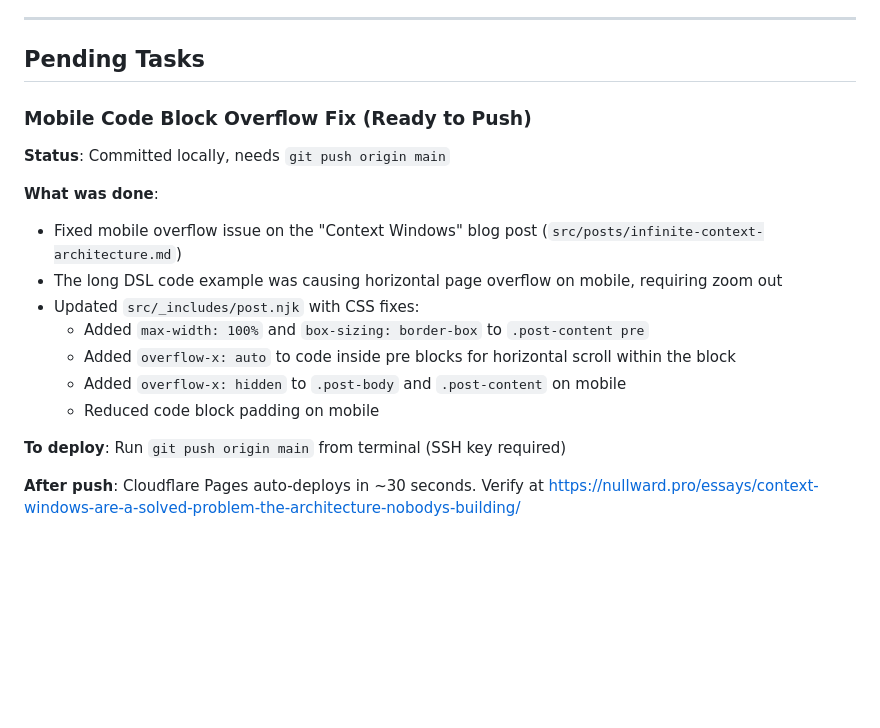
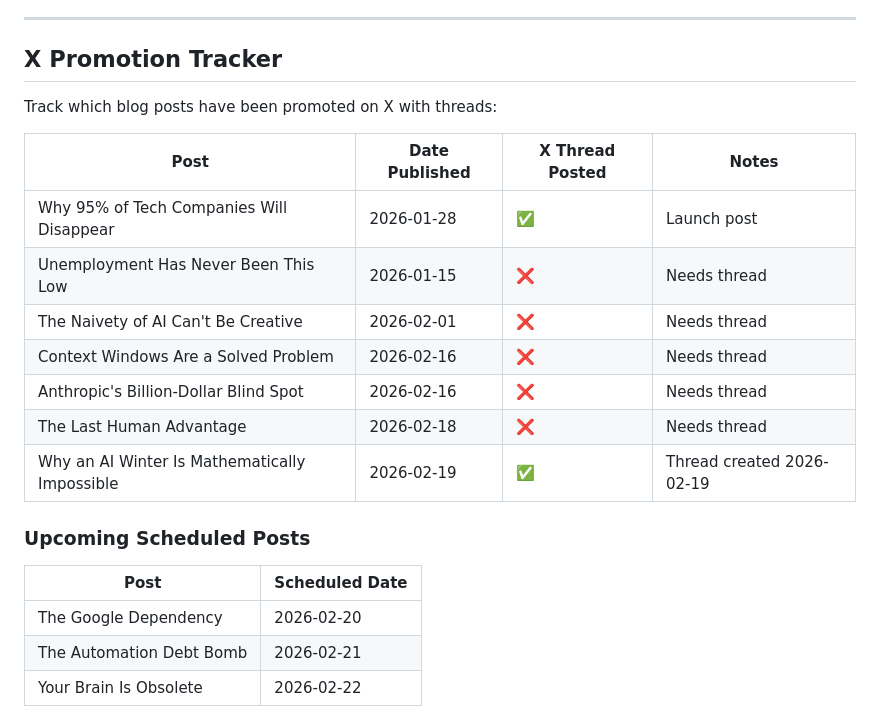
Before and after one commit to StudentMatchmaking/nullward, a Markdown page: CLAUDE.md, the part around the change. Rendered like a GitHub page; blank space fills up the shorter version.

Commit message:
Add X promotion tracker to CLAUDE.md
- Track which posts have been promoted on X
- List upcoming scheduled posts
- Remove stale pending tasks (mobile fix already deployed)

Co-Authored-By: Claude Opus 4.5 <noreply@anthropic.com>

```diff
--- a/CLAUDE.md
+++ b/CLAUDE.md
@@ -338,20 +338,23 @@ Full essay: https://nullward.pro/essays/why-95-of-tech-companies-will-disappear/
 
 ---
 
-## Pending Tasks
+## X Promotion Tracker
 
-### Mobile Code Block Overflow Fix (Ready to Push)
-**Status**: Committed locally, needs `git push origin main`
+Track which blog posts have been promoted on X with threads:
 
-**What was done**:
-- Fixed mobile overflow issue on the "Context Windows" blog post (`src/posts/infinite-context-architecture.md`)
-- The long DSL code example was causing horizontal page overflow on mobile, requiring zoom out
-- Updated `src/_includes/post.njk` with CSS fixes:
-  - Added `max-width: 100%` and `box-sizing: border-box` to `.post-content pre`
-  - Added `overflow-x: auto` to code inside pre blocks for horizontal scroll within the block
-  - Added `overflow-x: hidden` to `.post-body` and `.post-content` on mobile
-  - Reduced code block padding on mobile
+| Post | Date Published | X Thread Posted | Notes |
+|------|----------------|-----------------|-------|
+| Why 95% of Tech Companies Will Disappear | 2026-01-28 | ✅ | Launch post |
+| Unemployment Has Never Been This Low | 2026-01-15 | ❌ | Needs thread |
+| The Naivety of AI Can't Be Creative | 2026-02-01 | ❌ | Needs thread |
+| Context Windows Are a Solved Problem | 2026-02-16 | ❌ | Needs thread |
+| Anthropic's Billion-Dollar Blind Spot | 2026-02-16 | ❌ | Needs thread |
+| The Last Human Advantage | 2026-02-18 | ❌ | Needs thread |
+| Why an AI Winter Is Mathematically Impossible | 2026-02-19 | ✅ | Thread created 2026-02-19 |
 
-**To deploy**: Run `git push origin main` from terminal (SSH key required)
-
-**After push**: Cloudflare Pages auto-deploys in ~30 seconds. Verify at https://nullward.pro/essays/context-windows-are-a-solved-problem-the-architecture-nobodys-building/
+### Upcoming Scheduled Posts
+| Post | Scheduled Date |
+|------|----------------|
+| The Google Dependency | 2026-02-20 |
+| The Automation Debt Bomb | 2026-02-21 |
+| Your Brain Is Obsolete | 2026-02-22 |
```
